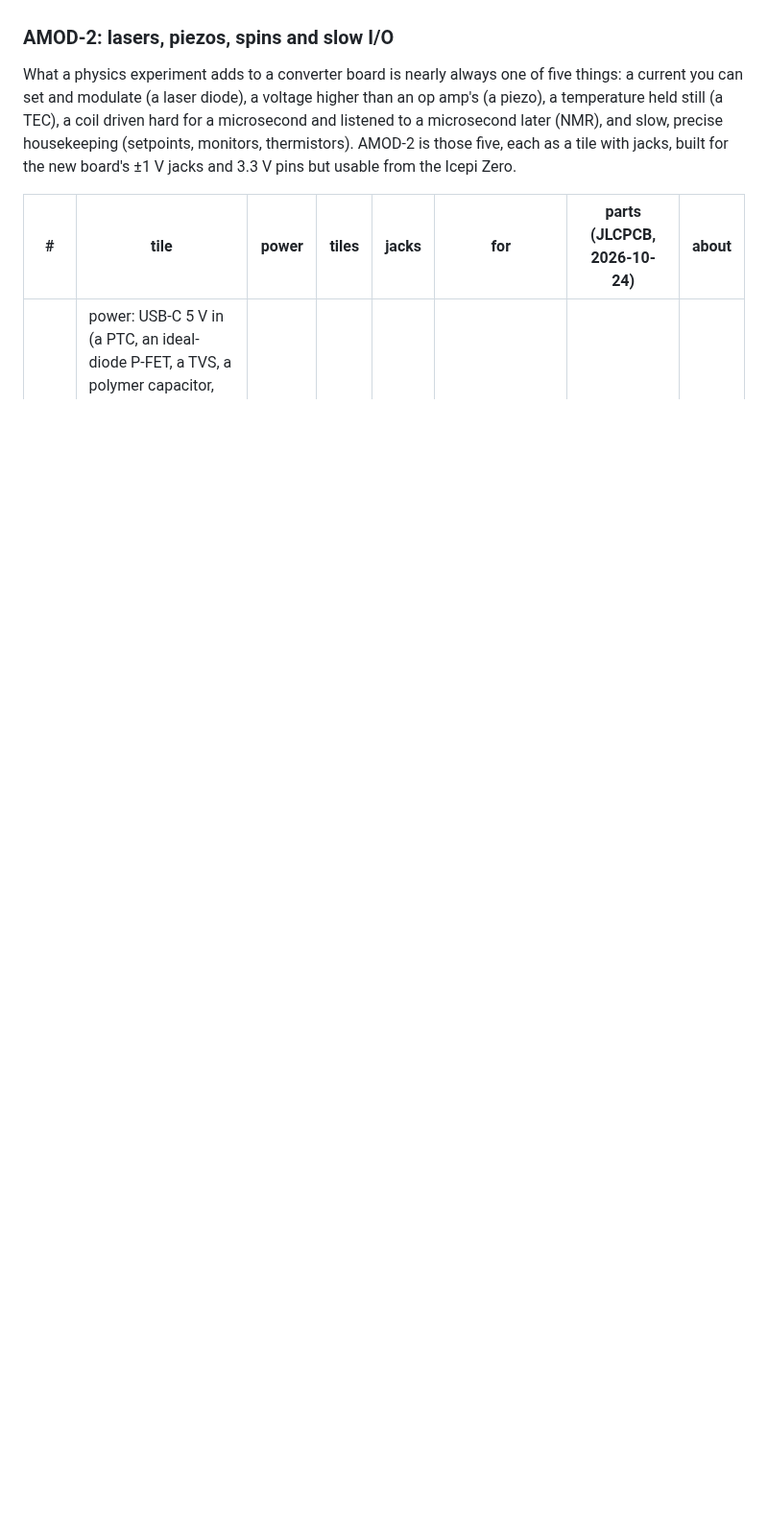
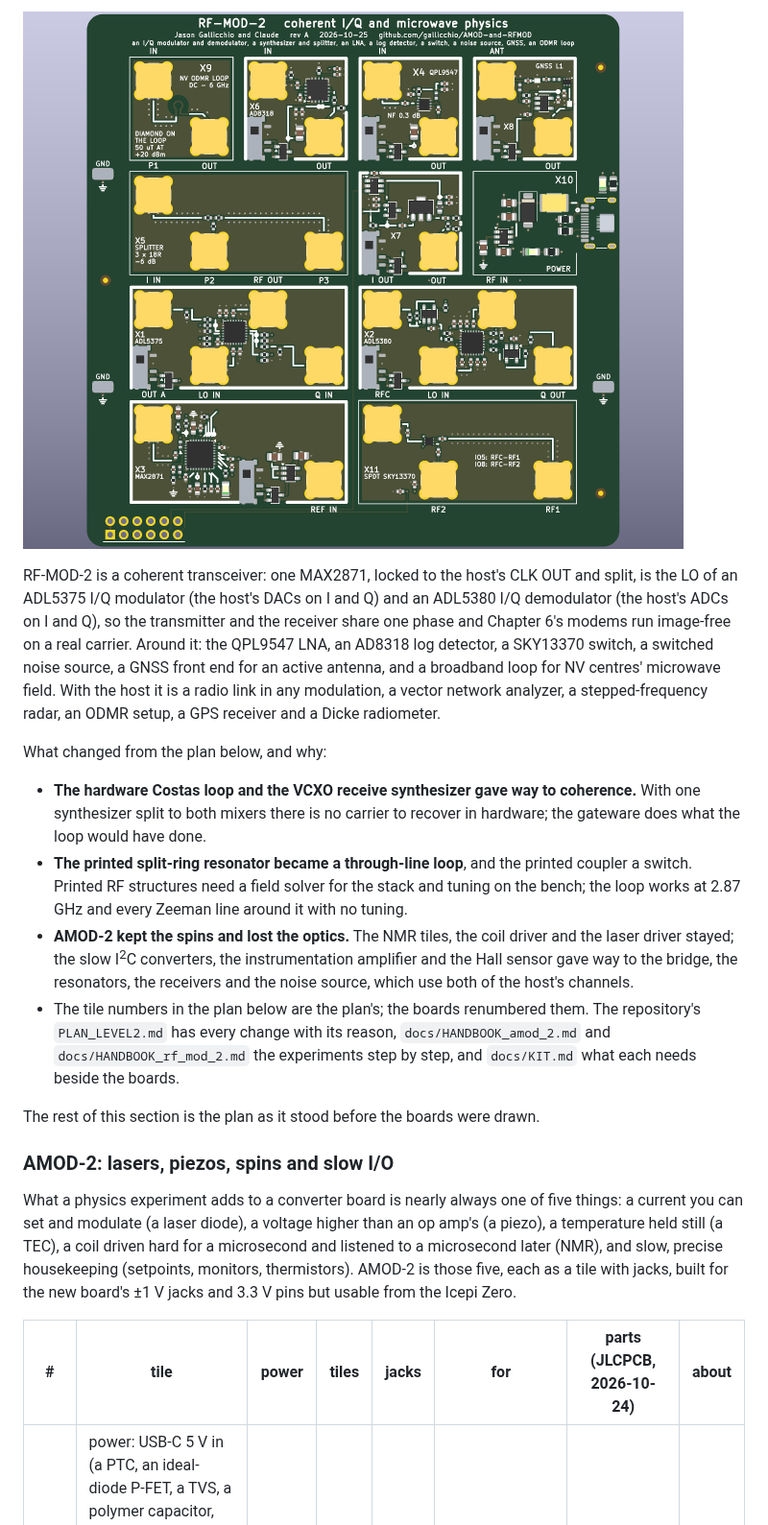
Before and after one commit to gallicchio/icepi-zero-dac-adc, a Markdown page: tutorial/D_coming_soon.md, the part around one of its changes. Shown at 96% size. Drawn GitHub-style; pictures changed too: tutorial/img/rf_mod_2_render.png (added); blank space fills up the shorter version.

```diff
--- a/tutorial/D_coming_soon.md
+++ b/tutorial/D_coming_soon.md
@@ -655,3 +696,27 @@ prices from JLCPCB's shelf on 2026-10-24.
+![RF-MOD-2 as built: eleven tiles for 0.4 to 6 GHz. Along the top, the ODMR loop, the log detector, the low-noise amplifier and the GNSS front end; the splitter, the noise source and the power tile; the I/Q modulator and the I/Q demodulator; along the bottom, the synthesizer with the Pmod plug and the absorptive switch](img/rf_mod_2_render.png)
+
+RF-MOD-2 is a coherent transceiver: one MAX2871, locked to the host's CLK OUT and split, is the LO of an ADL5375 I/Q
+modulator (the host's DACs on I and Q) and an ADL5380 I/Q demodulator (the host's ADCs on I and Q), so the transmitter
+and the receiver share one phase and Chapter 6's modems run image-free on a real carrier.  Around it: the QPL9547
+LNA, an AD8318 log detector, a SKY13370 switch, a switched noise source, a GNSS front end for an active antenna, and a
+broadband loop for NV centres' microwave field.  With the host it is a radio link in any modulation, a vector network
+analyzer, a stepped-frequency radar, an ODMR setup, a GPS receiver and a Dicke radiometer.
+
+What changed from the plan below, and why:
+
+- **The hardware Costas loop and the VCXO receive synthesizer gave way to coherence.**  With one synthesizer split
+  to both mixers there is no carrier to recover in hardware; the gateware does what the loop would have done.
+- **The printed split-ring resonator became a through-line loop**, and the printed coupler a switch.  Printed RF
+  structures need a field solver for the stack and tuning on the bench; the loop works at 2.87 GHz and every Zeeman
+  line around it with no tuning.
+- **AMOD-2 kept the spins and lost the optics.**  The NMR tiles, the coil driver and the laser driver stayed; the
+  slow I<sup>2</sup>C converters, the instrumentation amplifier and the Hall sensor gave way to the bridge, the
+  resonators, the receivers and the noise source, which use both of the host's channels.
+- The tile numbers in the plan below are the plan's; the boards renumbered them.  The repository's
+  `PLAN_LEVEL2.md` has every change with its reason, `docs/HANDBOOK_amod_2.md` and `docs/HANDBOOK_rf_mod_2.md` the
+  experiments step by step, and `docs/KIT.md` what each needs beside the boards.
+
+The rest of this section is the plan as it stood before the boards were drawn.
 
 ### AMOD-2: lasers, piezos, spins and slow I/O
 
```
Also changed, not shown: other parts of tutorial/D_coming_soon.md (+49 -8 lines), tutorial/img/amod_2_render.png (added), tutorial/img/amod_a_render.png, tutorial/img/rf_mod_render.png.
